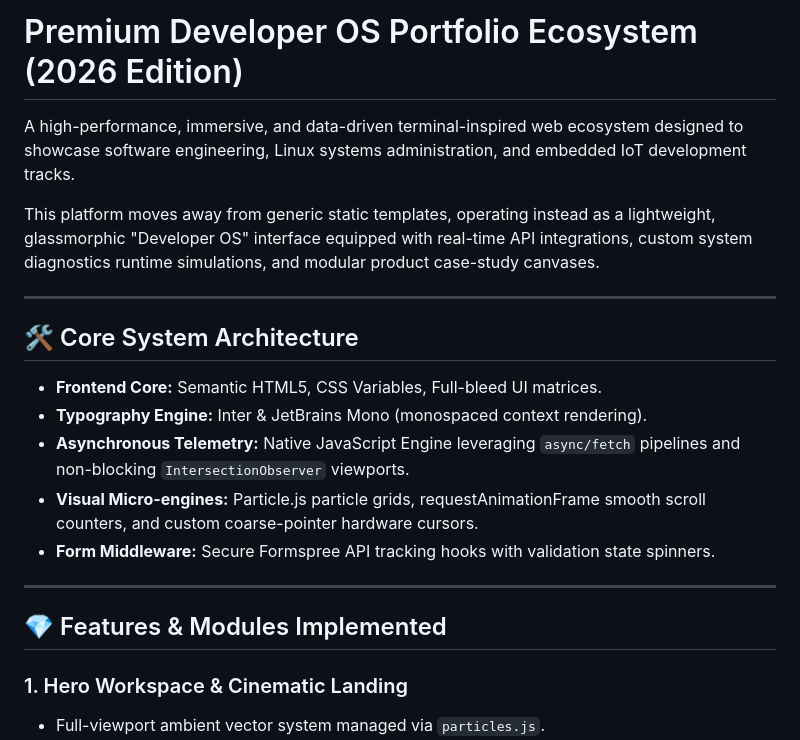
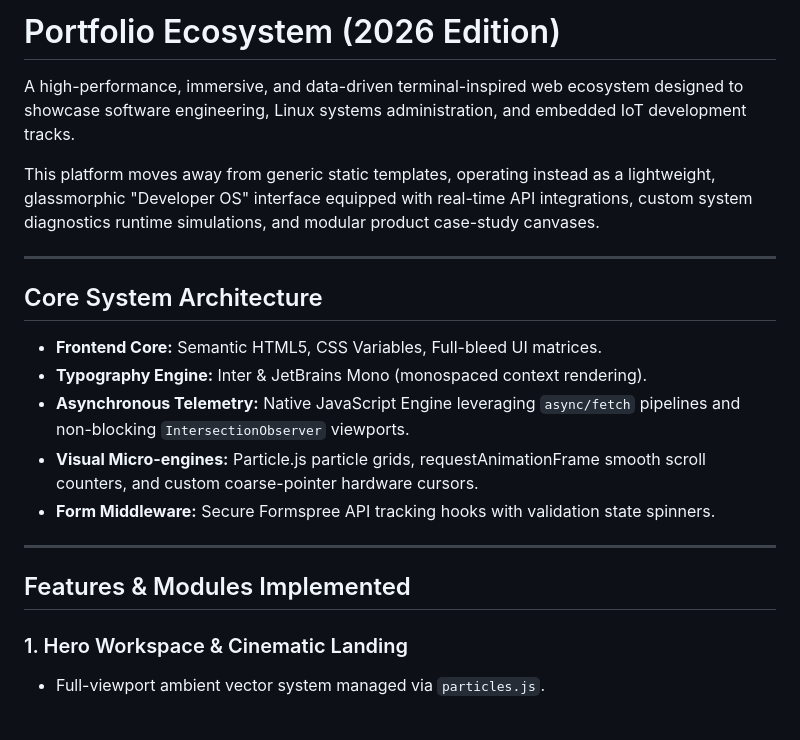
Before and after one commit to wol-98/raphael-portfolio, a Markdown page: README.md, the part around the change. Drawn GitHub-style; blank space fills up the shorter version.

Commit message:
Update README title and section headings
Removed 'Premium Developer OS' from the title and updated section headings.

```diff
--- a/README.md
+++ b/README.md
@@ -1,4 +1,4 @@
-# Premium Developer OS Portfolio Ecosystem (2026 Edition)
+# Portfolio Ecosystem (2026 Edition)
 
 A high-performance, immersive, and data-driven terminal-inspired web ecosystem designed to showcase software engineering, Linux systems administration, and embedded IoT development tracks.
 
@@ -6,7 +6,7 @@ This platform moves away from generic static templates, operating instead as a l
 
 ---
 
-## 🛠️ Core System Architecture
+## Core System Architecture
 
 - **Frontend Core:** Semantic HTML5, CSS Variables, Full-bleed UI matrices.
 - **Typography Engine:** Inter & JetBrains Mono (monospaced context rendering).
@@ -16,7 +16,7 @@ This platform moves away from generic static templates, operating instead as a l
 
 ---
 
-## 💎 Features & Modules Implemented
+## Features & Modules Implemented
 
 ### 1. Hero Workspace & Cinematic Landing
 - Full-viewport ambient vector system managed via `particles.js`.
```
